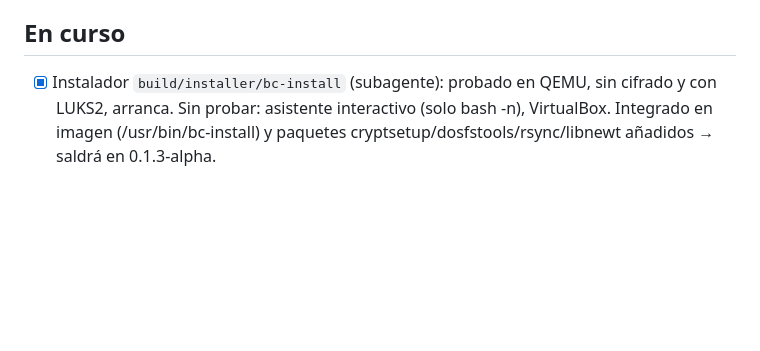
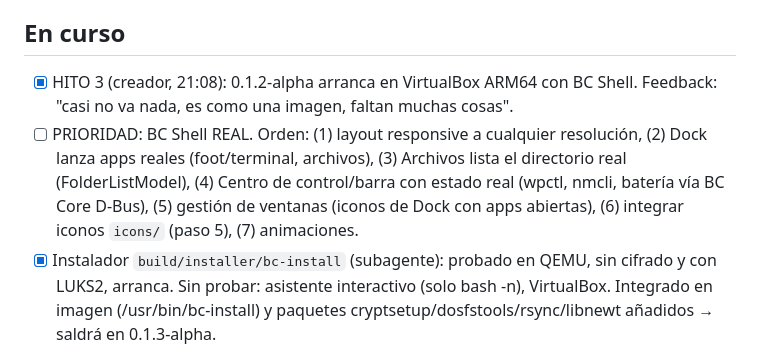
Before and after one commit to borjacandeel/BC-OS, a Markdown page: PENDIENTE.md, the part around the change. Drawn GitHub-style; blank space fills up the shorter version.

```diff
--- a/PENDIENTE.md
+++ b/PENDIENTE.md
@@ -9,6 +9,8 @@ Leer SIEMPRE antes de cualquier acción. Actualizar SIEMPRE antes de empezar alg
 - ARM64 únicamente. Base Arch Linux ARM.
 
 ## En curso
+- [x] HITO 3 (creador, 21:08): 0.1.2-alpha arranca en VirtualBox ARM64 con BC Shell. Feedback: "casi no va nada, es como una imagen, faltan muchas cosas".
+- [ ] PRIORIDAD: BC Shell REAL. Orden: (1) layout responsive a cualquier resolución, (2) Dock lanza apps reales (foot/terminal, archivos), (3) Archivos lista el directorio real (FolderListModel), (4) Centro de control/barra con estado real (wpctl, nmcli, batería vía BC Core D-Bus), (5) gestión de ventanas (iconos de Dock con apps abiertas), (6) integrar iconos `icons/` (paso 5), (7) animaciones.
 - [x] Instalador `build/installer/bc-install` (subagente): probado en QEMU, sin cifrado y con LUKS2, arranca. Sin probar: asistente interactivo (solo bash -n), VirtualBox. Integrado en imagen (/usr/bin/bc-install) y paquetes cryptsetup/dosfstools/rsync/libnewt añadidos → saldrá en 0.1.3-alpha.
 - [ ] ISO live con instalador: pendiente (squashfs + hook initramfs + xorriso EFI). Hoy se instala desde la imagen en marcha: `sudo bc-install`.
 - [ ] Build 0.1.2-alpha FALLÓ en Actions: `rm -rf $R` tras mkimage recorrió /sys y /dev aún montados (bind) → mount busy, borró /dev/null del runner. Fix: bc_umount con respaldo lazy y `rm -rf --one-file-system`. Relanzar build.
```
Also changed, not shown: README.md (+9 -7 lines), docs/screenshots/bc-os-virtualbox-arm64.png (added).
